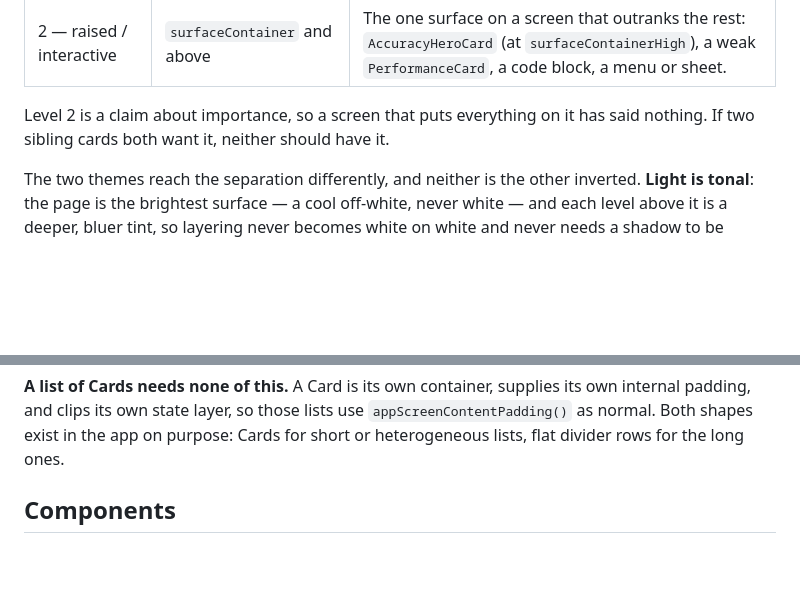
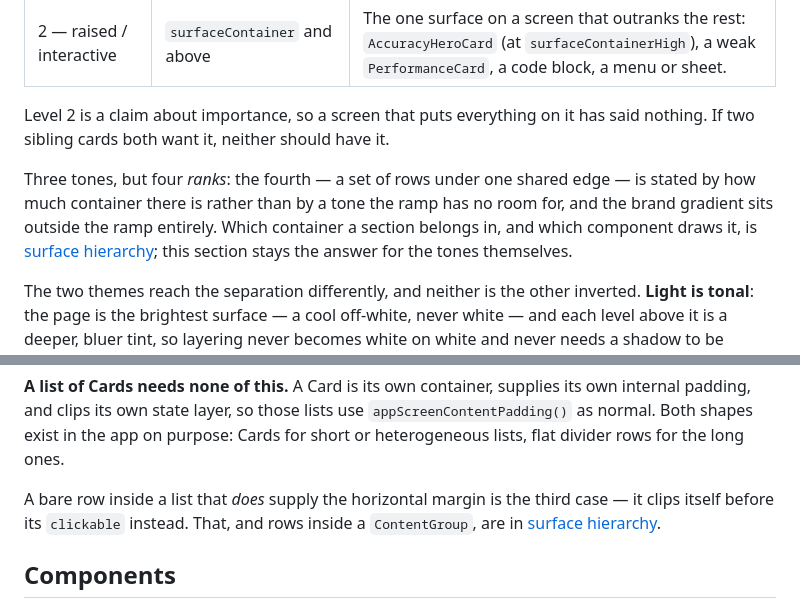
Before and after one commit to ArtemiyTkachenko/KMP-Learning-App, a Markdown page: docs/development/material-design.md, 2 parts joined by grey strips. Rendered like a GitHub page; blank space fills up the shorter version.

Commit message:
Design improvements

```diff
--- a/docs/development/material-design.md
+++ b/docs/development/material-design.md
@@ -67,6 +67,11 @@ change picks one of them rather than a tone it likes the look of.
 
 Level 2 is a claim about importance, so a screen that puts everything on it has said nothing. If two
 sibling cards both want it, neither should have it.
+
+Three tones, but four *ranks*: the fourth — a set of rows under one shared edge — is stated by how
+much container there is rather than by a tone the ramp has no room for, and the brand gradient sits
+outside the ramp entirely. Which container a section belongs in, and which component draws it, is
+[surface hierarchy](surface-hierarchy.md); this section stays the answer for the tones themselves.
 
 The two themes reach the separation differently, and neither is the other inverted. **Light is
 tonal**: the page is the brightest surface — a cool off-white, never white — and each level above it
@@ -204,6 +209,10 @@ at the compact margin.
 internal padding, and clips its own state layer, so those lists use
 `appScreenContentPadding()` as normal. Both shapes exist in the app on purpose: Cards for
 short or heterogeneous lists, flat divider rows for the long ones.
+
+A bare row inside a list that *does* supply the horizontal margin is the third case — it clips
+itself before its `clickable` instead. That, and rows inside a `ContentGroup`, are in
+[surface hierarchy](surface-hierarchy.md).
 
 ## Components
 
```
Also changed, not shown: AGENTS.md (+4 -1 lines), docs/development/surface-hierarchy.md (added, +181 -0 lines).
